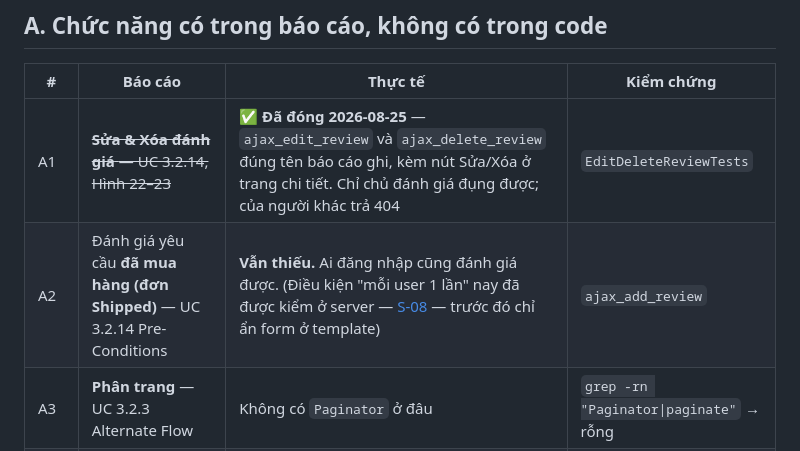
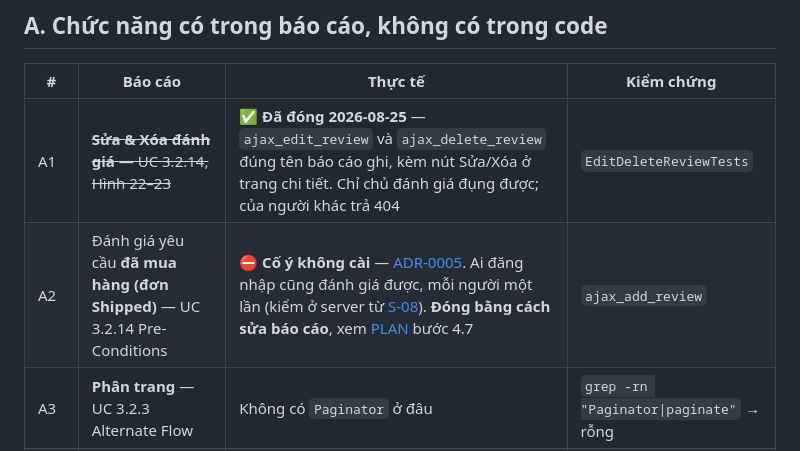
Before and after one commit to leducphat/grocerly-ecom, a Markdown page: docs/SPEC-GAPS.md, the part around the change. GitHub-like rendering.

```diff
--- a/docs/SPEC-GAPS.md
+++ b/docs/SPEC-GAPS.md
@@ -18,7 +18,7 @@ kiểm chứng trước khi khẳng định một chức năng tồn tại.
 | # | Báo cáo | Thực tế | Kiểm chứng |
 |---|---|---|---|
 | A1 | ~~**Sửa & Xóa đánh giá** — UC 3.2.14, Hình 22–23~~ | ✅ **Đã đóng 2026-08-25** — `ajax_edit_review` và `ajax_delete_review` đúng tên báo cáo ghi, kèm nút Sửa/Xóa ở trang chi tiết. Chỉ chủ đánh giá đụng được; của người khác trả 404 | `EditDeleteReviewTests` |
-| A2 | Đánh giá yêu cầu **đã mua hàng (đơn Shipped)** — UC 3.2.14 Pre-Conditions | **Vẫn thiếu.** Ai đăng nhập cũng đánh giá được. (Điều kiện "mỗi user 1 lần" nay đã được kiểm ở server — [S-08](SECURITY.md#s-08--chốt-chặn-đánh-giá-chỉ-nằm-ở-template) — trước đó chỉ ẩn form ở template) | `ajax_add_review` |
+| A2 | Đánh giá yêu cầu **đã mua hàng (đơn Shipped)** — UC 3.2.14 Pre-Conditions | ⛔ **Cố ý không cài** — [ADR-0005](DECISIONS.md). Ai đăng nhập cũng đánh giá được, mỗi người một lần (kiểm ở server từ [S-08](SECURITY.md#s-08--chốt-chặn-đánh-giá-chỉ-nằm-ở-template)). **Đóng bằng cách sửa báo cáo**, xem [PLAN](PLAN.md) bước 4.7 | `ajax_add_review` |
 | A3 | **Phân trang** — UC 3.2.3 Alternate Flow | Không có `Paginator` ở đâu | `grep -rn "Paginator\|paginate"` → rỗng |
 | A4 | **"Làm sạch giỏ hàng"** — UC 3.2.6 Alternate Flow | Không có view/URL | `grep -rn "clear_cart"` → rỗng |
 | A5 | ~~Cập nhật SL **vượt tồn kho → báo lỗi** — UC 3.2.6 Exception Flow~~ | ✅ **Đã đóng 2026-08-24** — `add_to_cart` và `update_cart` đều kiểm `stock_count`, trả `400` kèm số lượng còn lại | Sửa cùng [S-02](SECURITY.md#s-02--giả-mạo-giá-sản-phẩm) |
```
Also changed, not shown: docs/DECISIONS.md (+59 -0 lines), docs/PLAN.md (+4 -1 lines).
